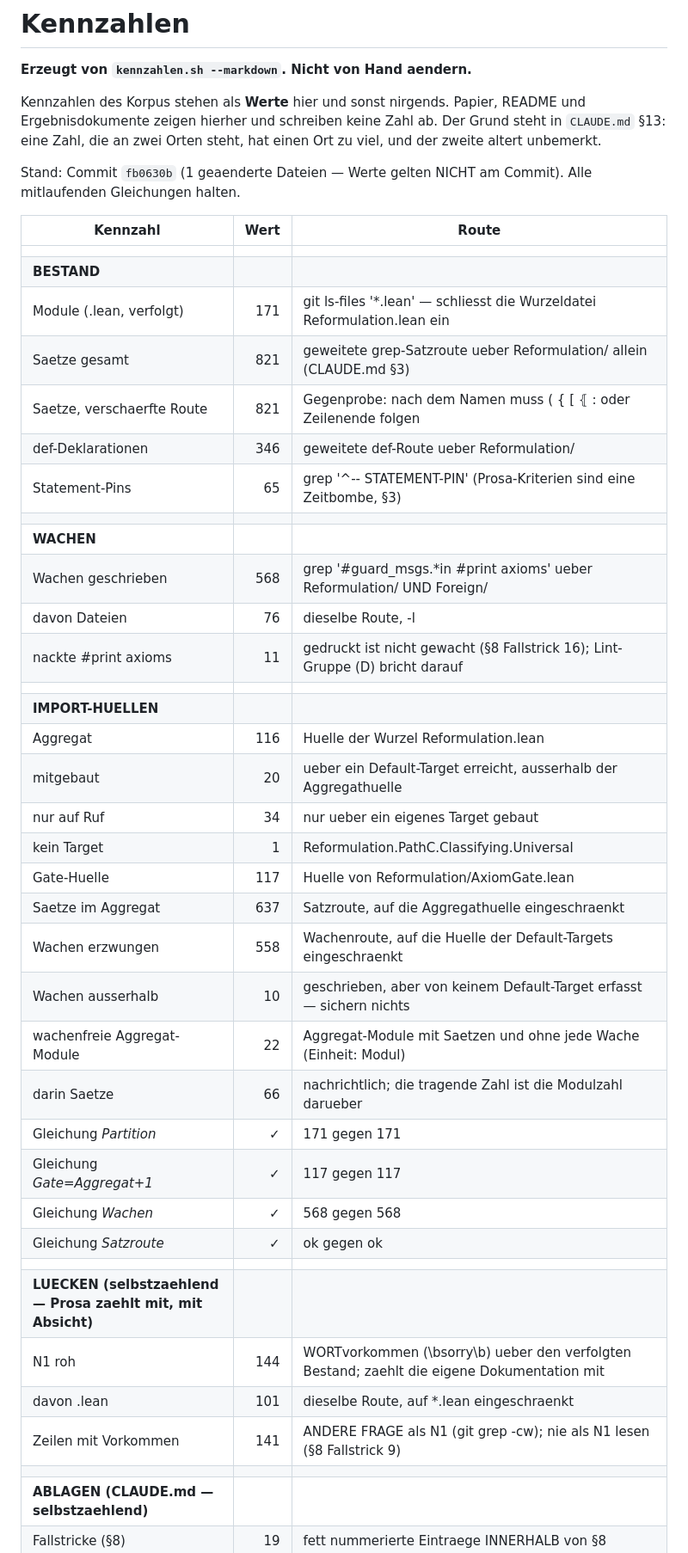
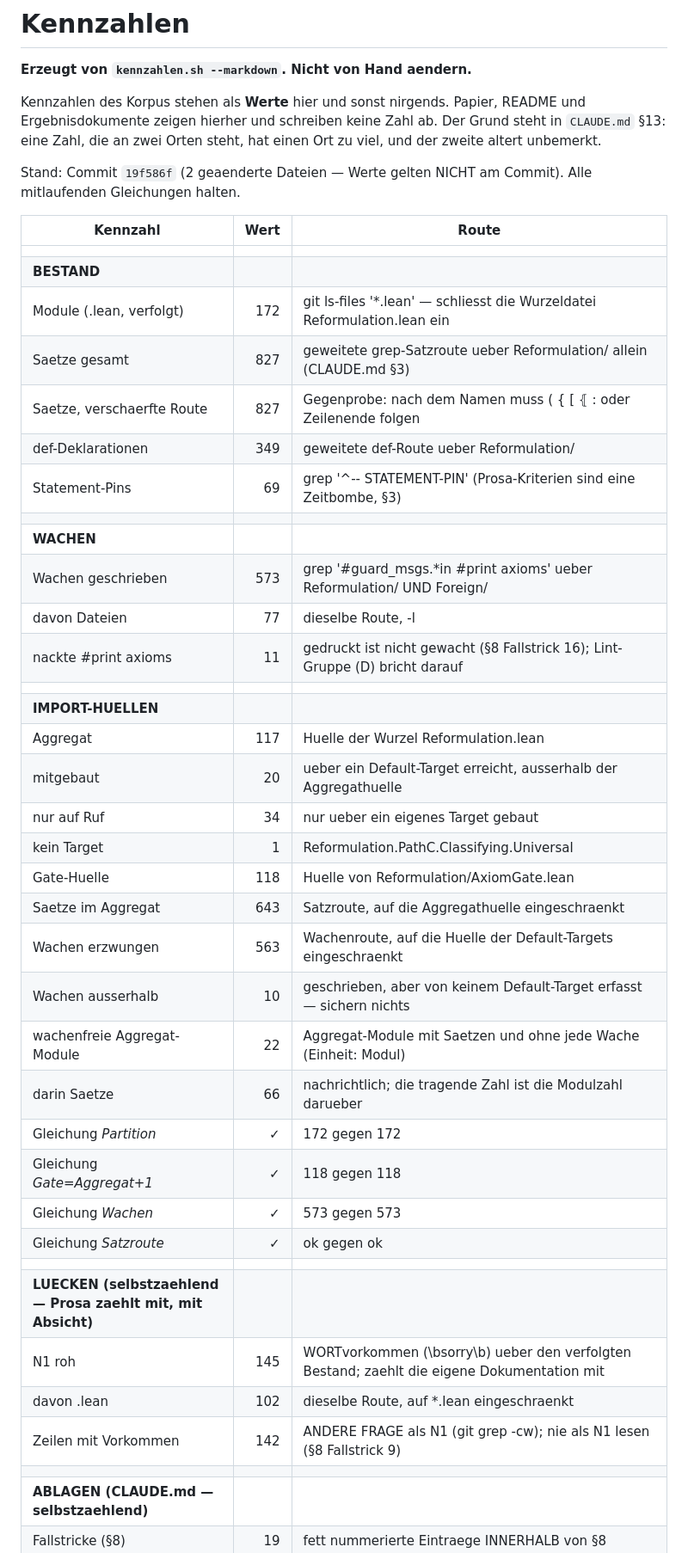
Before and after one commit to Stefan-Raffel/Polykontextural-Logische-Architektur, a Markdown page: docs/kennzahlen.md, the part around one of its changes. Shown at 86% size. GitHub-like rendering.

```diff
--- a/docs/kennzahlen.md
+++ b/docs/kennzahlen.md
@@ -7,44 +7,44 @@ Papier, README und Ergebnisdokumente zeigen hierher und schreiben keine Zahl ab.
 Der Grund steht in `CLAUDE.md` §13: eine Zahl, die an zwei Orten steht, hat
 einen Ort zu viel, und der zweite altert unbemerkt.
 
-Stand: Commit `fb0630b` (1 geaenderte Dateien — Werte gelten NICHT am Commit).
+Stand: Commit `19f586f` (2 geaenderte Dateien — Werte gelten NICHT am Commit).
 Alle mitlaufenden Gleichungen halten.
 
 | Kennzahl | Wert | Route |
 |---|---:|---|
 |  |  |  |
 | **BESTAND** |  |  |
-| Module (.lean, verfolgt) | 171 | git ls-files '*.lean' — schliesst die Wurzeldatei Reformulation.lean ein |
-| Saetze gesamt | 821 | geweitete grep-Satzroute ueber Reformulation/ allein (CLAUDE.md §3) |
-| Saetze, verschaerfte Route | 821 | Gegenprobe: nach dem Namen muss ( { [ ⦃ : oder Zeilenende folgen |
-| def-Deklarationen | 346 | geweitete def-Route ueber Reformulation/ |
-| Statement-Pins | 65 | grep '^-- STATEMENT-PIN' (Prosa-Kriterien sind eine Zeitbombe, §3) |
+| Module (.lean, verfolgt) | 172 | git ls-files '*.lean' — schliesst die Wurzeldatei Reformulation.lean ein |
+| Saetze gesamt | 827 | geweitete grep-Satzroute ueber Reformulation/ allein (CLAUDE.md §3) |
+| Saetze, verschaerfte Route | 827 | Gegenprobe: nach dem Namen muss ( { [ ⦃ : oder Zeilenende folgen |
+| def-Deklarationen | 349 | geweitete def-Route ueber Reformulation/ |
+| Statement-Pins | 69 | grep '^-- STATEMENT-PIN' (Prosa-Kriterien sind eine Zeitbombe, §3) |
 |  |  |  |
 | **WACHEN** |  |  |
-| Wachen geschrieben | 568 | grep '#guard_msgs.*in #print axioms' ueber Reformulation/ UND Foreign/ |
-| davon Dateien | 76 | dieselbe Route, -l |
+| Wachen geschrieben | 573 | grep '#guard_msgs.*in #print axioms' ueber Reformulation/ UND Foreign/ |
+| davon Dateien | 77 | dieselbe Route, -l |
 | nackte #print axioms | 11 | gedruckt ist nicht gewacht (§8 Fallstrick 16); Lint-Gruppe (D) bricht darauf |
 |  |  |  |
 | **IMPORT-HUELLEN** |  |  |
-| Aggregat | 116 | Huelle der Wurzel Reformulation.lean |
+| Aggregat | 117 | Huelle der Wurzel Reformulation.lean |
 | mitgebaut | 20 | ueber ein Default-Target erreicht, ausserhalb der Aggregathuelle |
 | nur auf Ruf | 34 | nur ueber ein eigenes Target gebaut |
 | kein Target | 1 | Reformulation.PathC.Classifying.Universal |
-| Gate-Huelle | 117 | Huelle von Reformulation/AxiomGate.lean |
-| Saetze im Aggregat | 637 | Satzroute, auf die Aggregathuelle eingeschraenkt |
-| Wachen erzwungen | 558 | Wachenroute, auf die Huelle der Default-Targets eingeschraenkt |
+| Gate-Huelle | 118 | Huelle von Reformulation/AxiomGate.lean |
+| Saetze im Aggregat | 643 | Satzroute, auf die Aggregathuelle eingeschraenkt |
+| Wachen erzwungen | 563 | Wachenroute, auf die Huelle der Default-Targets eingeschraenkt |
 | Wachen ausserhalb | 10 | geschrieben, aber von keinem Default-Target erfasst — sichern nichts |
 | wachenfreie Aggregat-Module | 22 | Aggregat-Module mit Saetzen und ohne jede Wache (Einheit: Modul) |
 |   darin Saetze | 66 | nachrichtlich; die tragende Zahl ist die Modulzahl darueber |
-| Gleichung *Partition* | ✓ | 171 gegen 171 |
-| Gleichung *Gate=Aggregat+1* | ✓ | 117 gegen 117 |
-| Gleichung *Wachen* | ✓ | 568 gegen 568 |
+| Gleichung *Partition* | ✓ | 172 gegen 172 |
+| Gleichung *Gate=Aggregat+1* | ✓ | 118 gegen 118 |
+| Gleichung *Wachen* | ✓ | 573 gegen 573 |
 | Gleichung *Satzroute* | ✓ | ok gegen ok |
 |  |  |  |
 | **LUECKEN (selbstzaehlend — Prosa zaehlt mit, mit Absicht)** |  |  |
-| N1 roh | 144 | WORTvorkommen (\bsorry\b) ueber den verfolgten Bestand; zaehlt die eigene Dokumentation mit |
-|   davon .lean | 101 | dieselbe Route, auf *.lean eingeschraenkt |
-| Zeilen mit Vorkommen | 141 | ANDERE FRAGE als N1 (git grep -cw); nie als N1 lesen (§8 Fallstrick 9) |
+| N1 roh | 145 | WORTvorkommen (\bsorry\b) ueber den verfolgten Bestand; zaehlt die eigene Dokumentation mit |
+|   davon .lean | 102 | dieselbe Route, auf *.lean eingeschraenkt |
+| Zeilen mit Vorkommen | 142 | ANDERE FRAGE als N1 (git grep -cw); nie als N1 lesen (§8 Fallstrick 9) |
 |  |  |  |
 | **ABLAGEN (CLAUDE.md — selbstzaehlend)** |  |  |
 | Fallstricke (§8) | 19 | fett nummerierte Eintraege INNERHALB von §8 |
```
Also changed, not shown: other parts of docs/kennzahlen.md (+4 -4 lines), docs/definition-ledger.md (+1 -1 lines), docs/journal.md (+1 -0 lines).
